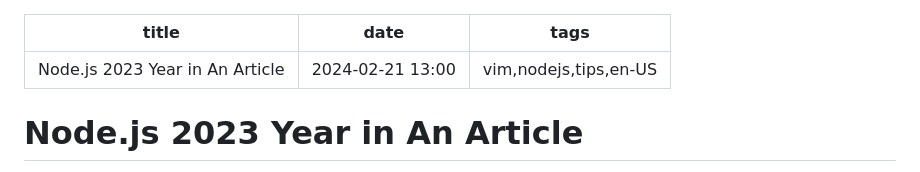
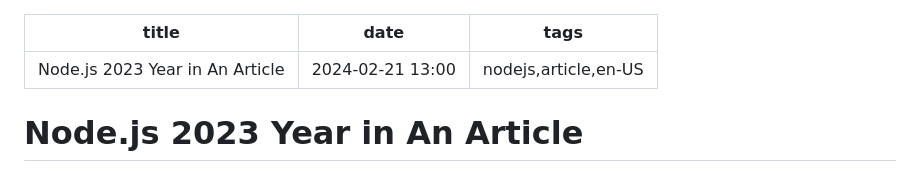
Before and after one commit to RafaelGSS/blog, a Markdown page: priv/posts/nodejs-2023-year-in-review.md, the part around the change. GitHub-like rendering.

Commit message:
fixup! blog: add nodejs 2023 year in review article

```diff
--- a/priv/posts/nodejs-2023-year-in-review.md
+++ b/priv/posts/nodejs-2023-year-in-review.md
@@ -1,7 +1,7 @@
 ---
 title: Node.js 2023 Year in An Article
 date: 2024-02-21 13:00
-tags: vim,nodejs,tips,en-US
+tags: nodejs,article,en-US
 ---
 
 # Node.js 2023 Year in An Article
```
